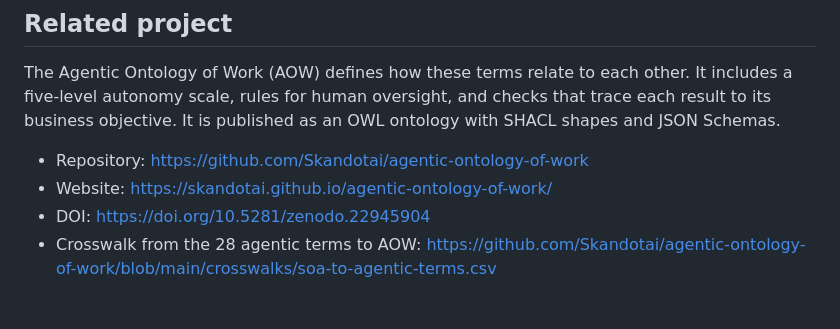
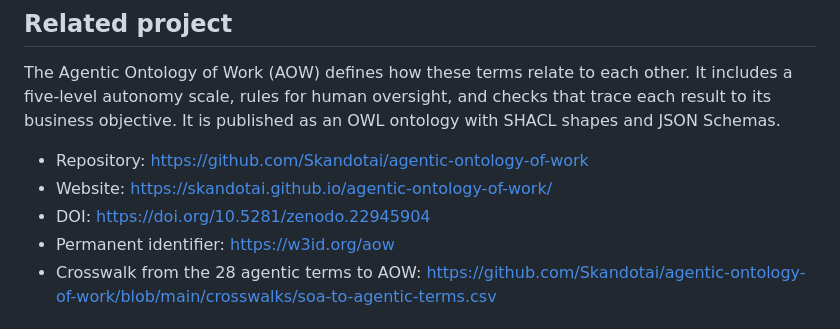
Before and after one commit to Skandotai/soa-to-agentic-terms, a Markdown page: README.md, the part around the change. GitHub-like rendering.

Commit message:
Add the AOW permanent identifier

```diff
--- a/README.md
+++ b/README.md
@@ -31,6 +31,7 @@ The Agentic Ontology of Work (AOW) defines how these terms relate to each other.
 - Repository: https://github.com/Skandotai/agentic-ontology-of-work
 - Website: https://skandotai.github.io/agentic-ontology-of-work/
 - DOI: https://doi.org/10.5281/zenodo.22945904
+- Permanent identifier: https://w3id.org/aow
 - Crosswalk from the 28 agentic terms to AOW: https://github.com/Skandotai/agentic-ontology-of-work/blob/main/crosswalks/soa-to-agentic-terms.csv
 
 ## What's here
```
